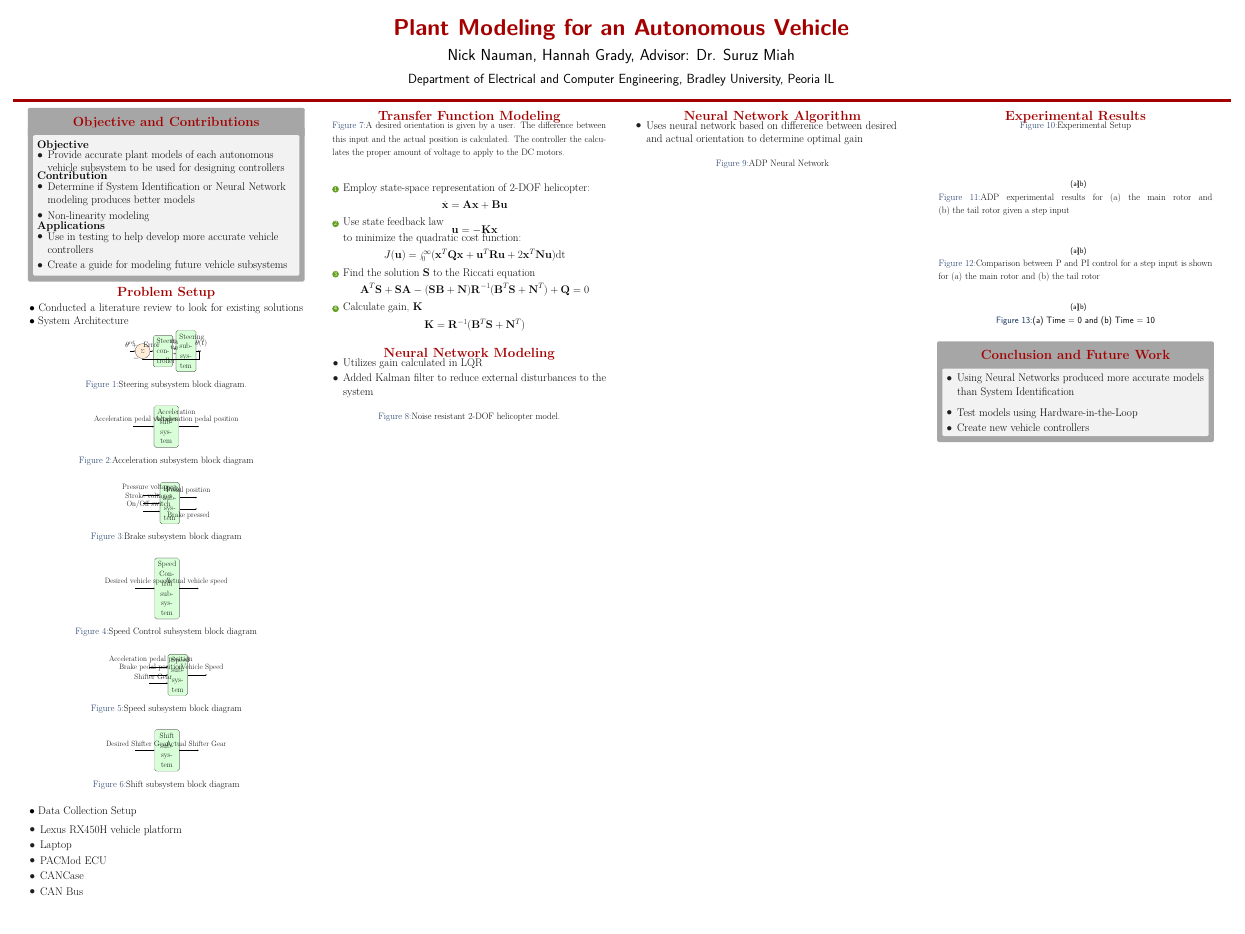
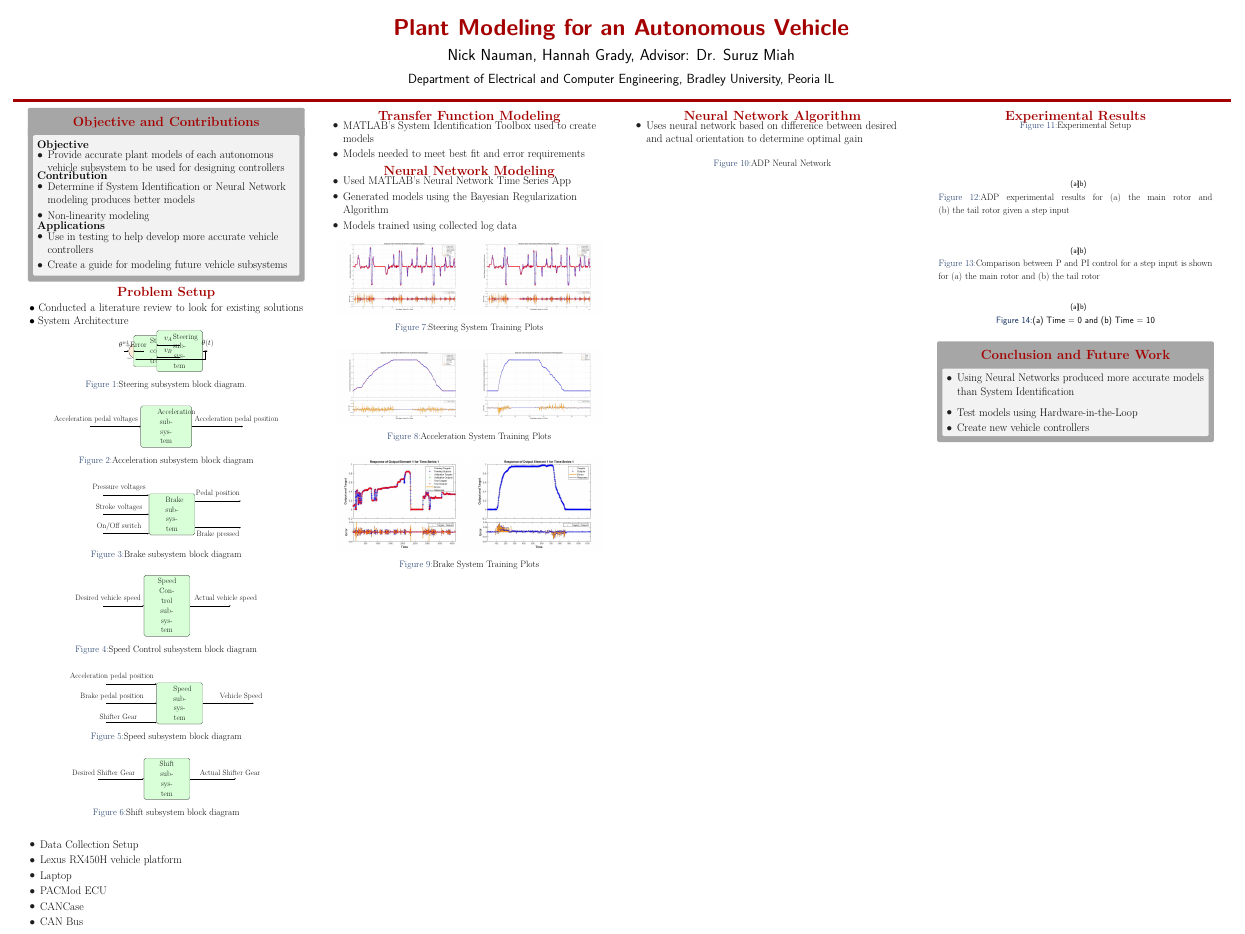
Before and after one commit to ECE-BU-Miah/seniorProj2-2021-22-Docs, a LaTeX poster (poster.tex): the whole page. Compiled offline with pdfLaTeX.

Commit message:
Poster Updates
I edited the vehicle subsystem models and added to the Neural Network and Transfer Function Modeling sections

```diff
--- a/poster.tex
+++ b/poster.tex
@@ -173,7 +173,7 @@ $\bullet$ System Architecture
 	\centering
 	\begin{tikzpicture}
     \tikzstyle{every node} = [font=\footnotesize]
-    \tikzstyle{block} = [draw, rectangle, fill=green!15, rounded corners=5pt, minimum width=1 cm, minimum height=0.75 cm]
+    \tikzstyle{block} = [draw, rectangle, fill=green!15, rounded corners=5pt, minimum width=4.5 cm, minimum height=0.75 cm]
     \tikzstyle{sum} = [draw, circle,fill=orange!15]
     % place nodes
     \node[sum](sum){$\sum$};
@@ -209,14 +209,14 @@ $\bullet$ System Architecture
 	\centering
 	 \begin{tikzpicture}
     \tikzstyle{every node} = [font=\footnotesize]
-    \tikzstyle{block} = [draw, rectangle, fill=green!15, rounded corners=5pt, minimum width=1.5 cm, minimum height=1.5 cm]
+    \tikzstyle{block} = [draw, rectangle, fill=green!15, rounded corners=5pt, minimum width= 5 cm, minimum height=1.5 cm]
     % place nodes
     \node[block,text width=1.75cm,text centered](accelSubsystem){Acceleration subsystem};
     % Connections
     \draw[stealth-,thick]
-    (accelSubsystem.180)--node[very near end,above]{Acceleration pedal voltages}++(-2.0,0);
+    (accelSubsystem.180)--node[very near end,above]{Acceleration pedal voltages}++(-5.0,0);
     \draw[-stealth,thick]
-    (accelSubsystem.0)--node[very near end,above]{Acceleration pedal position}++(2.0,0);
+    (accelSubsystem.0)--node[very near end,above]{Acceleration pedal position}++(5.0,0);
   \end{tikzpicture}
     \caption{Acceleration subsystem block diagram}
     \label{fig:accelModelArchitecture}
@@ -227,21 +227,21 @@ $\bullet$ System Architecture
 	\centering
 	  \begin{tikzpicture}
     \tikzstyle{every node} = [font=\footnotesize]
-    \tikzstyle{block} = [draw, rectangle, fill=green!15, rounded corners=5pt, minimum width=1 cm, minimum height=2.0 cm]
+    \tikzstyle{block} = [draw, rectangle, fill=green!15, rounded corners=5pt, minimum width=4.5 cm, minimum height=2.0 cm]
     % place nodes
     \node[block,text width=1.25cm,text centered](brakeSubsystem){Brake subsystem};
 
     % Connections
     \draw[stealth-,thick]
-    (brakeSubsystem.140)--node[pos=0.65,above]{Pressure voltages}++(-1.7,0);
+    (brakeSubsystem.140)--node[pos=0.65,above]{Pressure voltages}++(-4.5,0);
     \draw[stealth-,thick]
-    (brakeSubsystem.180)--node[pos=0.65,above]{Stroke voltages}++(-1.7,0);
+    (brakeSubsystem.180)--node[pos=0.65,above]{Stroke voltages}++(-4.5,0);
     \draw[stealth-,thick]
-    (brakeSubsystem.-140)--node[pos=0.65,above]{On/Off switch}++(-1.7,0);
+    (brakeSubsystem.-140)--node[pos=0.65,above]{On/Off switch}++(-4.5,0);
     \draw[-stealth,thick]
-    (brakeSubsystem.30)--node[pos=0.5,above]{Pedal position}++(1.7,0);
+    (brakeSubsystem.30)--node[pos=0.5,above]{Pedal position}++(4.5,0);
     \draw[-stealth,thick]
-    (brakeSubsystem.-30)--node[pos=0.5,below]{Brake pressed}++(1.7,0);
+    (brakeSubsystem.-30)--node[pos=0.5,below]{Brake pressed}++(4.5,0);
 
   \end{tikzpicture}
     % \captionsetup{justification=centering, margin=3cm}
@@ -255,15 +255,15 @@ $\bullet$ System Architecture
     \centering
         \begin{tikzpicture}
     \tikzstyle{every node} = [font=\footnotesize]
-    \tikzstyle{block} = [draw, rectangle, fill=green!15, rounded corners=5pt, minimum width=1.5 cm, minimum height=1.5 cm]
+    \tikzstyle{block} = [draw, rectangle, fill=green!15, rounded corners=5pt, minimum width=4.5 cm, minimum height=1.5 cm]
     % place nodes
     \node[block,text width=1.75cm,text centered](speedControlSubsystem){Speed Control subsystem};
 
     % Connections
     \draw[stealth-,thick]
-    (speedControlSubsystem.180)--node[very near end,above]{Desired vehicle speed}++(-1.9,0);
+    (speedControlSubsystem.180)--node[very near end,above]{Desired vehicle speed}++(-4.0,0);
     \draw[-stealth,thick]
-    (speedControlSubsystem.0)--node[very near end,above]{Actual vehicle speed}++(1.9,0);
+    (speedControlSubsystem.0)--node[very near end,above]{Actual vehicle speed}++(4.0,0);
 
   \end{tikzpicture}
     \caption{Speed Control subsystem block diagram}
@@ -276,19 +276,19 @@ $\bullet$ System Architecture
     \centering
   \begin{tikzpicture}
     \tikzstyle{every node} = [font=\footnotesize]
-    \tikzstyle{block} = [draw, rectangle, fill=green!15, rounded corners=5pt, minimum width=1 cm, minimum height=2 cm]
+    \tikzstyle{block} = [draw, rectangle, fill=green!15, rounded corners=5pt, minimum width=4.5 cm, minimum height=2 cm]
     % place nodes
     \node[block,text width=1.25cm,text centered](speedSubsystem){Speed subsystem};
 
     % Connections
     \draw[stealth-,thick]
-    (speedSubsystem.140)--node[very near end,above]{Acceleration pedal position}++(-1.9,0);
+    (speedSubsystem.140)--node[very near end,above]{Acceleration pedal position}++(-5.0,0);
     \draw[stealth-,thick]
-    (speedSubsystem.180)--node[very near end,above]{Brake pedal position}++(-1.9,0);
+    (speedSubsystem.180)--node[very near end,above]{Brake pedal position}++(-5.0,0);
     \draw[stealth-,thick]
-    (speedSubsystem.-140)--node[near end,above]{Shifter Gear}++(-1.9,0);
+    (speedSubsystem.-140)--node[near end,above]{Shifter Gear}++(-5.0,0);
     \draw[-stealth,thick]
-    (speedSubsystem.0)--node[near end,above]{Vehicle Speed}++(1.9,0);
+    (speedSubsystem.0)--node[near end,above]{Vehicle Speed}++(5.0,0);
 
   \end{tikzpicture}
     % \captionsetup{justification=centering, margin=3cm}
@@ -302,24 +302,25 @@ $\bullet$ System Architecture
     \centering
 \begin{tikzpicture}
     \tikzstyle{every node} = [font=\footnotesize]
-    \tikzstyle{block} = [draw, rectangle, fill=green!15, rounded corners=5pt, minimum width=1.5 cm, minimum height=1.5 cm]
+    \tikzstyle{block} = [draw, rectangle, fill=green!15, rounded corners=5pt, minimum width=4.5 cm, minimum height=1.5 cm]
     % place nodes
     \node[block,text width=1.75cm,text centered](shiftSubsystem){Shift subsystem};
 
     % Connections
     \draw[stealth-,thick]
-    (shiftSubsystem.180)--node[very near end,above]{Desired Shifter Gear}++(-1.9,0);
+    (shiftSubsystem.180)--node[very near end,above]{Desired Shifter Gear}++(-4.5,0);
     \draw[-stealth,thick]
-    (shiftSubsystem.0)--node[very near end,above]{Actual Shifter Gear}++(1.9,0);
+    (shiftSubsystem.0)--node[very near end,above]{Actual Shifter Gear}++(4.5,0);
 
   \end{tikzpicture}
     \caption{Shift subsystem block diagram}
     \label{fig:shiftModelArchitecture}
 \end{figure}
 
-$\bullet$ Data Collection Setup
+%$\bullet$ Data Collection Setup
 \begin{itemize}
-	\item Lexus RX450H vehicle platform
+	\item Data Collection Setup
+		\item Lexus RX450H vehicle platform
 	\item Laptop
 	\item PACMod ECU
 	\item CANCase
@@ -342,52 +343,36 @@ $\bullet$ Data Collection Setup
 
 \begin{block}{Transfer Function Modeling}
 \vskip -1cm
-%\begin{itemize}
-%    \item Determines optimal control gain for dynamic systems
-%%    \begin{subequations}
-%%        \small
-%%        \begin{align}
-%%            & \dot{x} = Ax + Bu\\
-%%            & u = -Kx\\
-%%            & J(u) = \int_{0}^{\infty} (x^TQx + u^TRu + 2x^TNu)dt\\
-%%            & A^TS+SA-(SB+N)R^{-1}(B^TS+N^T)+Q=0\\
-%%            & K=R^{-1}(B^TS+N^T)
-%%        \end{align}
-%%    \label{eq:LQR_EQ}
-%%    \end{subequations}
-\begin{figure}
-    \centering
-    % \missingfigure{Insert figure.}
-    % \fcolorbox{gray!10}{gray!10}{\includegraphics[height=.15\textheight,width=.92\textwidth,keepaspectratio=true]{figs/ipe/algorithmFramework}}
-    \caption{A desired orientation is given by a user.  The difference between this input and the actual position is calculated.  The controller the calculates the proper amount of voltage to apply to the DC motors.}
-    \label{fig:algorithmFramework}
-\end{figure}
-%\end{itemize}
+\begin{itemize}
+    \item MATLAB's System Identification Toolbox used to create models
+    \item Models needed to meet best fit and error requirements
+
+\end{itemize}
 \vskip -1cm
-\begin{enumerate}
-    \item Employ state-space representation of 2-DOF helicopter:
-    \begin{align*}
-        \dot{\mathbf{x}} = \mathbf{A}\mathbf{x} + \mathbf{B}\mathbf{u}
-    \end{align*}
-    \item Use state feedback law
-    \begin{center}
-        \vskip -1cm
-        $\mathbf{u} = -\mathbf{K}\mathbf{x}$
-    \end{center}
-    \vskip -1cm
-    to minimize the quadratic cost function:
-    \begin{align*}
-        J(\mathbf{u}) = \int_0^\infty (\mathbf{x}^T\mathbf{Q}\mathbf{x} + \mathbf{u}^T\mathbf{R}\mathbf{u} + 2\mathbf{x}^T\mathbf{N}\mathbf{u})\mathrm{dt}
-    \end{align*}
-    \item Find the solution $\mathbf{S}$ to the Riccati equation
-    \begin{align*}
-        \mathbf{A}^T\mathbf{S}+\mathbf{SA}-(\mathbf{SB}+\mathbf{N})\mathbf{R}^{-1}(\mathbf{B}^T\mathbf{S}+\mathbf{N}^T)+\mathbf{Q}=0
-    \end{align*}
-    \item Calculate gain, $\mathbf{K}$
-    \begin{center}
-        $\mathbf{K}=\mathbf{R}^{-1}(\mathbf{B}^T\mathbf{S}+\mathbf{N}^T)$
-    \end{center}
-\end{enumerate}
+%\begin{enumerate}
+%    \item Employ state-space representation of 2-DOF helicopter:
+%    \begin{align*}
+%        \dot{\mathbf{x}} = \mathbf{A}\mathbf{x} + \mathbf{B}\mathbf{u}
+%    \end{align*}
+%    \item Use state feedback law
+%    \begin{center}
+%        \vskip -1cm
+%        $\mathbf{u} = -\mathbf{K}\mathbf{x}$
+%    \end{center}
+%    \vskip -1cm
+%    to minimize the quadratic cost function:
+%    \begin{align*}
+%        J(\mathbf{u}) = \int_0^\infty (\mathbf{x}^T\mathbf{Q}\mathbf{x} + \mathbf{u}^T\mathbf{R}\mathbf{u} + 2\mathbf{x}^T\mathbf{N}\mathbf{u})\mathrm{dt}
+%    \end{align*}
+%    \item Find the solution $\mathbf{S}$ to the Riccati equation
+%    \begin{align*}
+%        \mathbf{A}^T\mathbf{S}+\mathbf{SA}-(\mathbf{SB}+\mathbf{N})\mathbf{R}^{-1}(\mathbf{B}^T\mathbf{S}+\mathbf{N}^T)+\mathbf{Q}=0
+%    \end{align*}
+%    \item Calculate gain, $\mathbf{K}$
+%    \begin{center}
+%        $\mathbf{K}=\mathbf{R}^{-1}(\mathbf{B}^T\mathbf{S}+\mathbf{N}^T)$
+%    \end{center}
+%\end{enumerate}
 
 %\vskip -2.5cm
 \end{block}
@@ -399,26 +384,35 @@ $\bullet$ Data Collection Setup
 \begin{block}{Neural Network Modeling}
 \vskip -1cm
 \begin{itemize}
-    \item Utilizes gain calculated in LQR
-    \item Added Kalman filter to reduce external disturbances to the system
-%    \begin{subequations}
-%        \small
-%        \begin{align}
-%            & some eq = x\\
-%            & some eq = y\\
-%            & some eq = z
-%        \end{align}
-%    \label{eq:LQG_EQ}
-%    \end{subequations}
+    \item Used MATLAB's Neural Network Time Series App
+    \item Generated models using the Bayesian Regularization Algorithm
+    \item Models trained using collected log data
 \end{itemize}
-%\todo[inline]{Insert Dr. Miah's LQG image from his slides here}
+
 \begin{figure}
     \centering
-    % \missingfigure{Insert figure.}
-    % \fcolorbox{gray!10}{gray!10}{\includegraphics[width=1.05\textwidth,keepaspectratio=true]{figs/img/LQG_SimulinkResize.png}}
-    \caption{Noise resistant 2-DOF helicopter model.}
-    \label{fig:LQGModel}
+		{\includegraphics[width=0.48\linewidth]{figs/img/steeringNeuralNetworkTrainedOutput}}
+		{\includegraphics[width=0.48\linewidth]{figs/img/steeringNeuralNetworkTrainedOutput}}
+	\caption{Steering System Training Plots}
+    \label{fig:SteeringSysNeuralNetwork}
 \end{figure}
+
+\begin{figure}
+    \centering
+		{\includegraphics[width=0.48\linewidth]{figs/img/accelNeuralNetworkTrainedOutput}}
+		{\includegraphics[width=0.48\linewidth]{figs/img/accelNeuralNetworkTrainedOutput2}}
+	\caption{Acceleration System Training Plots}
+    \label{fig:AccelerationSysNeuralNetwork}
+\end{figure}
+
+\begin{figure}
+    \centering
+		{\includegraphics[width=0.48\linewidth]{figs/img/brake_new_neuralNetworkFig}}
+		{\includegraphics[width=0.48\linewidth]{figs/img/brake_new_neuralNetworkFigLog2Test}}
+	\caption{Brake System Training Plots}
+    \label{fig:BrakeSysNeuralNetwork}
+\end{figure}
+
 
 %\vskip -2.5cm
 \end{block}
```
Also changed, not shown: poster.pdf.
